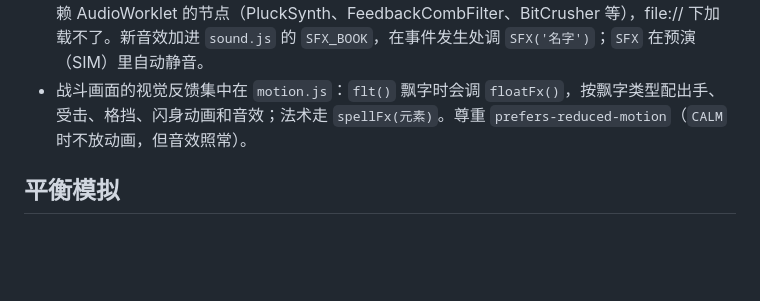
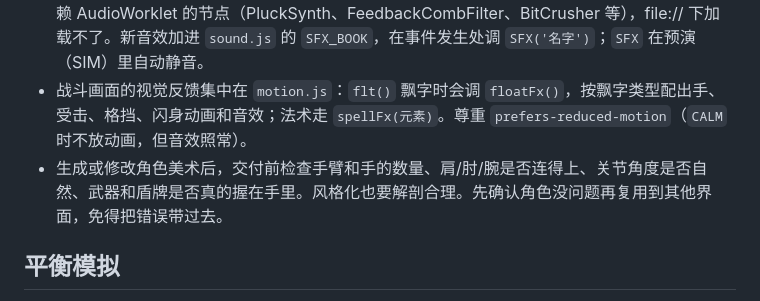
Before and after one commit to kevindai007/chrono-requiem, a Markdown page: AGENTS.md, the part around the change. Rendered like a GitHub page; blank space fills up the shorter version.

Commit message:
Add character artwork anatomy check to AGENTS.md
Co-Authored-By: Claude Opus 5.5 <noreply@anthropic.com>

```diff
--- a/AGENTS.md
+++ b/AGENTS.md
@@ -48,6 +48,7 @@ tools/art/          美术素材清单和 Codex 提示词
 - 音效和动画优先用 vendor/ 里现成的库（Tone.js、GSAP 插件、canvas-confetti），不要自己从头写合成器或补间。需要新库时用 npm 下载对应版本的浏览器构建（UMD）放进 vendor/。
 - 声音全部由 Tone.js 实时合成，不放音频文件（file:// 下 fetch 音频会被拦）。不要用 Tone 里依赖 AudioWorklet 的节点（PluckSynth、FeedbackCombFilter、BitCrusher 等），file:// 下加载不了。新音效加进 `sound.js` 的 `SFX_BOOK`，在事件发生处调 `SFX('名字')`；`SFX` 在预演（SIM）里自动静音。
 - 战斗画面的视觉反馈集中在 `motion.js`：`flt()` 飘字时会调 `floatFx()`，按飘字类型配出手、受击、格挡、闪身动画和音效；法术走 `spellFx(元素)`。尊重 `prefers-reduced-motion`（`CALM` 时不放动画，但音效照常）。
+- 生成或修改角色美术后，交付前检查手臂和手的数量、肩/肘/腕是否连得上、关节角度是否自然、武器和盾牌是否真的握在手里。风格化也要解剖合理。先确认角色没问题再复用到其他界面，免得把错误带过去。
 
 ## 平衡模拟
 
```
